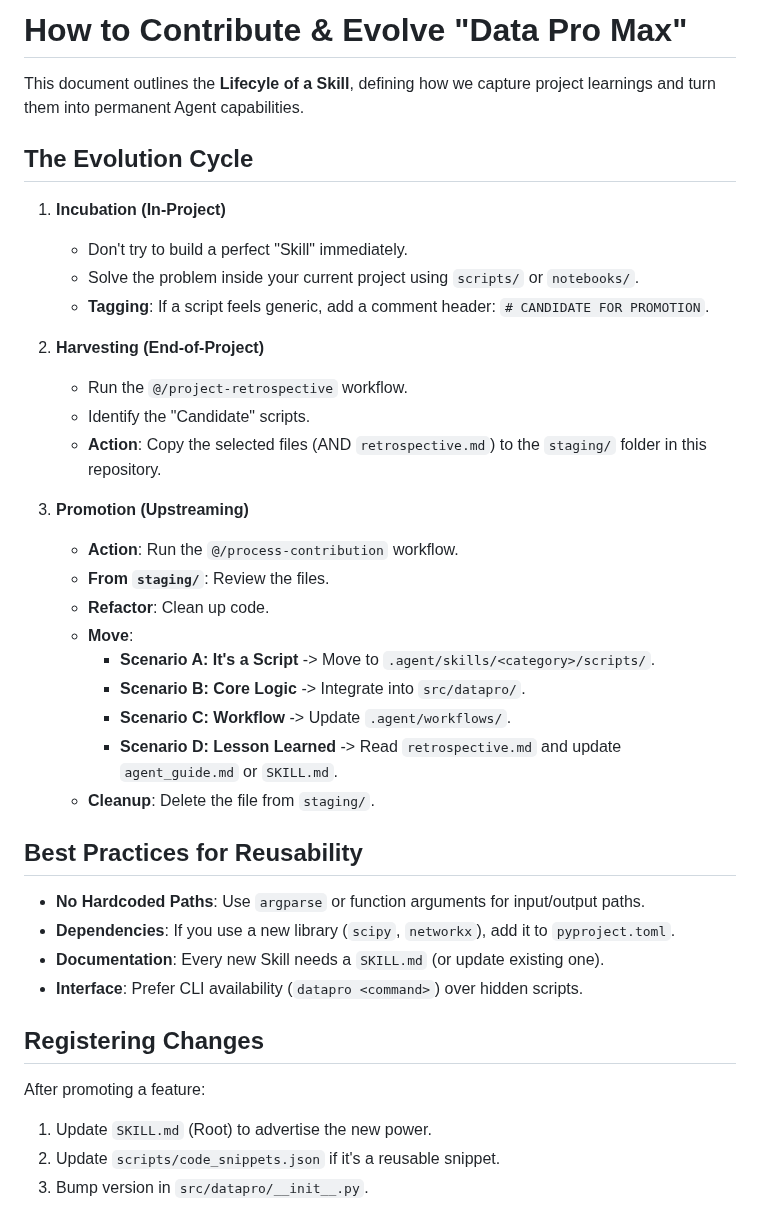
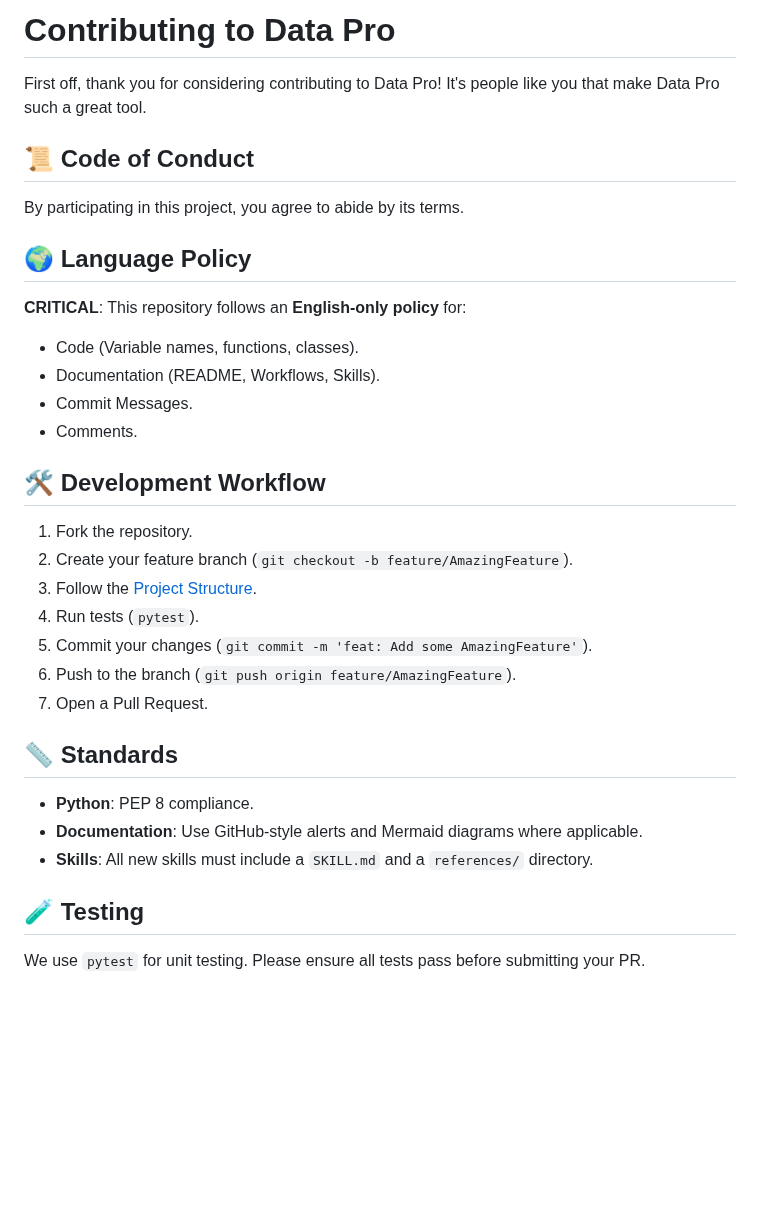
Before and after one commit to pablodiegoo/Data-Pro-Skill, a Markdown page: CONTRIBUTING.md, the part around the change. Drawn GitHub-style; blank space fills up the shorter version.

```diff
--- a/CONTRIBUTING.md
+++ b/CONTRIBUTING.md
@@ -1,39 +1,30 @@
-# How to Contribute & Evolve "Data Pro Max"
+# Contributing to Data Pro
 
-This document outlines the **Lifecyle of a Skill**, defining how we capture project learnings and turn them into permanent Agent capabilities.
+First off, thank you for considering contributing to Data Pro! It's people like you that make Data Pro such a great tool.
 
-## The Evolution Cycle
+## 📜 Code of Conduct
+By participating in this project, you agree to abide by its terms.
 
-1.  **Incubation (In-Project)**
-    - Don't try to build a perfect "Skill" immediately.
-    - Solve the problem inside your current project using `scripts/` or `notebooks/`.
-    - **Tagging**: If a script feels generic, add a comment header: `# CANDIDATE FOR PROMOTION`.
+## 🌍 Language Policy
+**CRITICAL**: This repository follows an **English-only policy** for:
+- Code (Variable names, functions, classes).
+- Documentation (README, Workflows, Skills).
+- Commit Messages.
+- Comments.
 
-2.  **Harvesting (End-of-Project)**
-    - Run the `@/project-retrospective` workflow.
-    - Identify the "Candidate" scripts.
-    - **Action**: Copy the selected files (AND `retrospective.md`) to the `staging/` folder in this repository.
+## 🛠️ Development Workflow
+1. Fork the repository.
+2. Create your feature branch (`git checkout -b feature/AmazingFeature`).
+3. Follow the [Project Structure](.agent/references/structure.json).
+4. Run tests (`pytest`).
+5. Commit your changes (`git commit -m 'feat: Add some AmazingFeature'`).
+6. Push to the branch (`git push origin feature/AmazingFeature`).
+7. Open a Pull Request.
 
-3.  **Promotion (Upstreaming)**
-    - **Action**: Run the `@/process-contribution` workflow.
-    - **From `staging/`**: Review the files.
-    - **Refactor**: Clean up code.
-    - **Move**:
-        - **Scenario A: It's a Script** -> Move to `.agent/skills/<category>/scripts/`.
-        - **Scenario B: Core Logic** -> Integrate into `src/datapro/`.
-        - **Scenario C: Workflow** -> Update `.agent/workflows/`.
-        - **Scenario D: Lesson Learned** -> Read `retrospective.md` and update `agent_guide.md` or `SKILL.md`.
-    - **Cleanup**: Delete the file from `staging/`.
+## 📏 Standards
+- **Python**: PEP 8 compliance.
+- **Documentation**: Use GitHub-style alerts and Mermaid diagrams where applicable.
+- **Skills**: All new skills must include a `SKILL.md` and a `references/` directory.
 
-## Best Practices for Reusability
-
-- **No Hardcoded Paths**: Use `argparse` or function arguments for input/output paths.
-- **Dependencies**: If you use a new library (`scipy`, `networkx`), add it to `pyproject.toml`.
-- **Documentation**: Every new Skill needs a `SKILL.md` (or update existing one).
-- **Interface**: Prefer CLI availability (`datapro <command>`) over hidden scripts.
-
-## Registering Changes
-After promoting a feature:
-1.  Update `SKILL.md` (Root) to advertise the new power.
-2.  Update `scripts/code_snippets.json` if it's a reusable snippet.
-3.  Bump version in `src/datapro/__init__.py`.
+## 🧪 Testing
+We use `pytest` for unit testing. Please ensure all tests pass before submitting your PR.
```
Also changed, not shown: .agent/workflows/project-onboarding.md (+6 -1 lines), README.md (+93 -129 lines), assets/images/logo.png/datapro_logo_banner_1770919696616.png (added), 4 other files.
